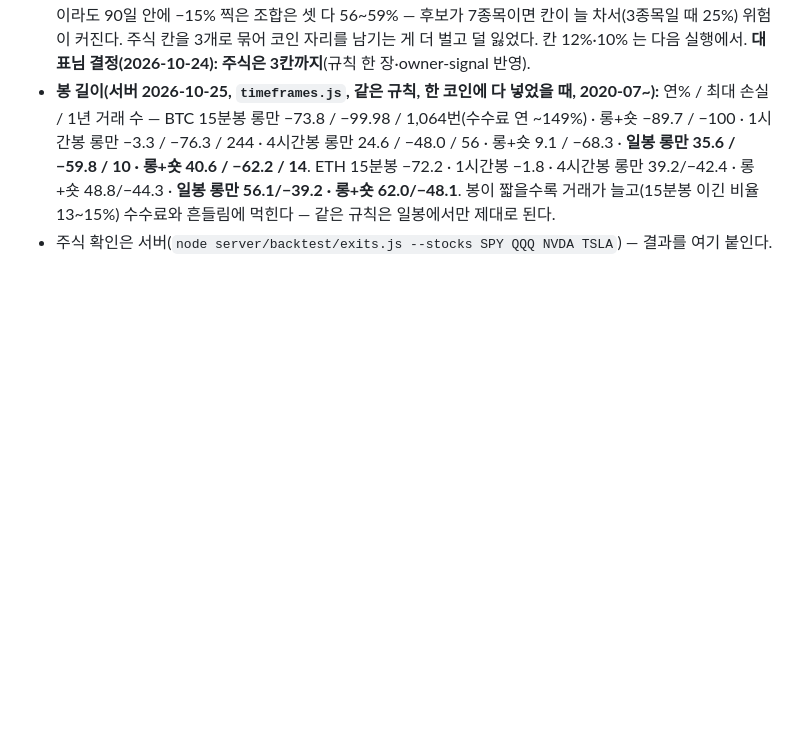
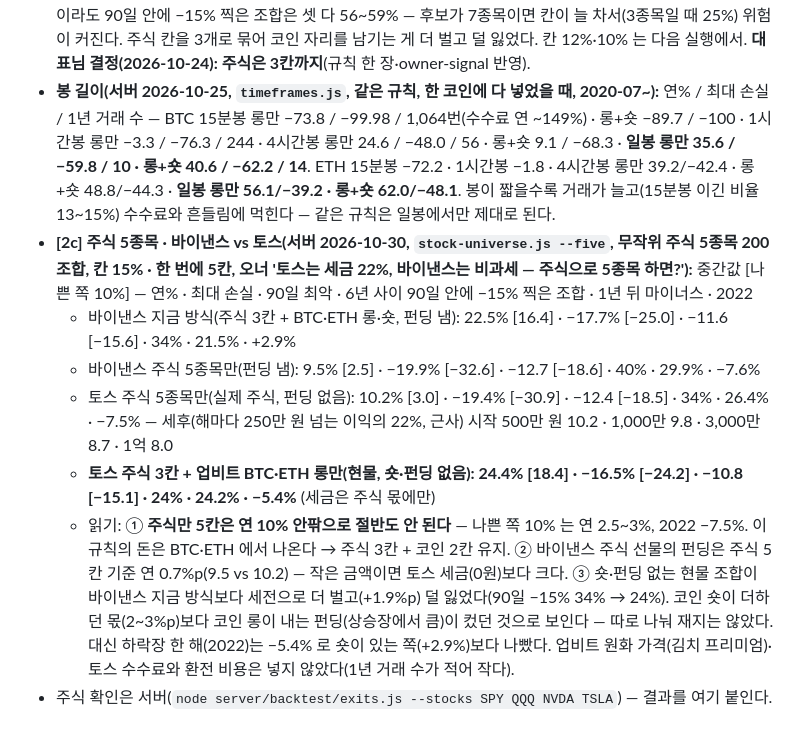
Before and after one commit to Qawswd/-1, a Markdown page: docs/07-RESEARCH-PROTOCOL.md, the part around the change. GitHub-like rendering; blank space fills up the shorter version.

Commit message:
주식 5종목 · 바이낸스 vs 토스 결과 기록(서버): 주식만 5칸 연 10% · 토스+업비트 현물 24.4%
Co-Authored-By: Claude Opus 5.5 <noreply@anthropic.com>
Claude-Session: https://claude.ai/code/session_01UrKsX3fgSJsQGnsinN7bmj

```diff
--- a/docs/07-RESEARCH-PROTOCOL.md
+++ b/docs/07-RESEARCH-PROTOCOL.md
@@ -196,4 +196,10 @@ A~F 33 · G 18 · H 48(코인 6 · 금 24 · 지수 18). **BTC·ETH·미국 지
 - **주식도 같다(서버 [1b], 111종목 롱 6,576번):** 거리별 이긴 비율 · 한 번 평균 — 0~3% 3,360번 · 28% · +0.9 / 3~6% 764 · 27% · +0.8 / 6~10% 458 · 28% · +1.2 / 10~15% 418 · 29% · +1.4 / 15%~ 1,576 · 32% · **+2.4**. 멀리서 든 거래가 오히려 나았다. 기다리기 — 전 종목 롱 바구니 제한 없음 12.0%/−14.2% · 5% 이내 6.2/−7.5 · 10% 8.1/−8.6 · 20% 9.1/−10.9: 덜 들어간 만큼 덜 벌고 덜 잃을 뿐(칼마 0.8~0.9 로 같다). → 50일선과 거리는 보지 않는다(규칙 그대로).
 - **[2b] 주식 7종목 + BTC·ETH · 칸 15% · 한 번에 5칸(서버, 무작위 7종목 200조합, 오너 실제 방식):** 중간값 [나쁜 쪽 10%] — 주식 칸 제한 없음 21.0% [12.1] · −21.4% [−29.4] · 90일 최악 −14.1 [−17.7] / **주식은 3칸까지 24.6% [18.5] · −20.8% [−27.6] · −13.7 [−17.2]** / 4칸까지 22.1% [14.1] · −21.1 · −14.0. 6년 사이 한 번이라도 90일 안에 −15% 찍은 조합은 셋 다 56~59% — 후보가 7종목이면 칸이 늘 차서(3종목일 때 25%) 위험이 커진다. 주식 칸을 3개로 묶어 코인 자리를 남기는 게 더 벌고 덜 잃었다. 칸 12%·10% 는 다음 실행에서. **대표님 결정(2026-10-24): 주식은 3칸까지**(규칙 한 장·owner-signal 반영).
 - **봉 길이(서버 2026-10-25, `timeframes.js`, 같은 규칙, 한 코인에 다 넣었을 때, 2020-07~):** 연% / 최대 손실 / 1년 거래 수 — BTC 15분봉 롱만 −73.8 / −99.98 / 1,064번(수수료 연 ~149%) · 롱+숏 −89.7 / −100 · 1시간봉 롱만 −3.3 / −76.3 / 244 · 4시간봉 롱만 24.6 / −48.0 / 56 · 롱+숏 9.1 / −68.3 · **일봉 롱만 35.6 / −59.8 / 10 · 롱+숏 40.6 / −62.2 / 14**. ETH 15분봉 −72.2 · 1시간봉 −1.8 · 4시간봉 롱만 39.2/−42.4 · 롱+숏 48.8/−44.3 · **일봉 롱만 56.1/−39.2 · 롱+숏 62.0/−48.1**. 봉이 짧을수록 거래가 늘고(15분봉 이긴 비율 13~15%) 수수료와 흔들림에 먹힌다 — 같은 규칙은 일봉에서만 제대로 된다.
+- **[2c] 주식 5종목 · 바이낸스 vs 토스(서버 2026-10-30, `stock-universe.js --five`, 무작위 주식 5종목 200조합, 칸 15% · 한 번에 5칸, 오너 '토스는 세금 22%, 바이낸스는 비과세 — 주식으로 5종목 하면?'):** 중간값 [나쁜 쪽 10%] — 연% · 최대 손실 · 90일 최악 · 6년 사이 90일 안에 −15% 찍은 조합 · 1년 뒤 마이너스 · 2022
+  - 바이낸스 지금 방식(주식 3칸 + BTC·ETH 롱·숏, 펀딩 냄): 22.5% [16.4] · −17.7% [−25.0] · −11.6 [−15.6] · 34% · 21.5% · +2.9%
+  - 바이낸스 주식 5종목만(펀딩 냄): 9.5% [2.5] · −19.9% [−32.6] · −12.7 [−18.6] · 40% · 29.9% · −7.6%
+  - 토스 주식 5종목만(실제 주식, 펀딩 없음): 10.2% [3.0] · −19.4% [−30.9] · −12.4 [−18.5] · 34% · 26.4% · −7.5% — 세후(해마다 250만 원 넘는 이익의 22%, 근사) 시작 500만 원 10.2 · 1,000만 9.8 · 3,000만 8.7 · 1억 8.0
+  - **토스 주식 3칸 + 업비트 BTC·ETH 롱만(현물, 숏·펀딩 없음): 24.4% [18.4] · −16.5% [−24.2] · −10.8 [−15.1] · 24% · 24.2% · −5.4%** (세금은 주식 몫에만)
+  - 읽기: ① **주식만 5칸은 연 10% 안팎으로 절반도 안 된다** — 나쁜 쪽 10% 는 연 2.5~3%, 2022 −7.5%. 이 규칙의 돈은 BTC·ETH 에서 나온다 → 주식 3칸 + 코인 2칸 유지. ② 바이낸스 주식 선물의 펀딩은 주식 5칸 기준 연 0.7%p(9.5 vs 10.2) — 작은 금액이면 토스 세금(0원)보다 크다. ③ 숏·펀딩 없는 현물 조합이 바이낸스 지금 방식보다 세전으로 더 벌고(+1.9%p) 덜 잃었다(90일 −15% 34% → 24%). 코인 숏이 더하던 몫(2~3%p)보다 코인 롱이 내는 펀딩(상승장에서 큼)이 컸던 것으로 보인다 — 따로 나눠 재지는 않았다. 대신 하락장 한 해(2022)는 −5.4% 로 숏이 있는 쪽(+2.9%)보다 나빴다. 업비트 원화 가격(김치 프리미엄)·토스 수수료와 환전 비용은 넣지 않았다(1년 거래 수가 적어 작다).
 - 주식 확인은 서버(`node server/backtest/exits.js --stocks SPY QQQ NVDA TSLA`) — 결과를 여기 붙인다.
```
